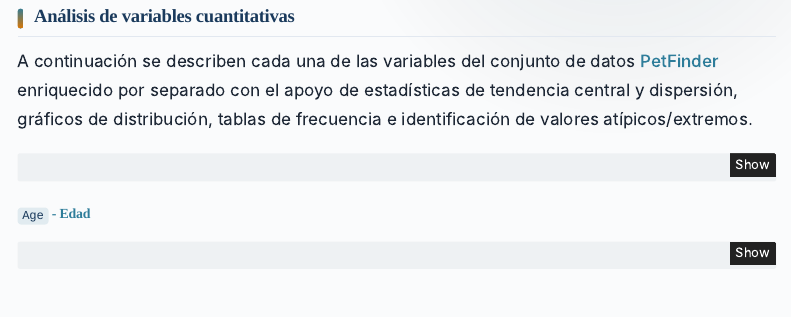
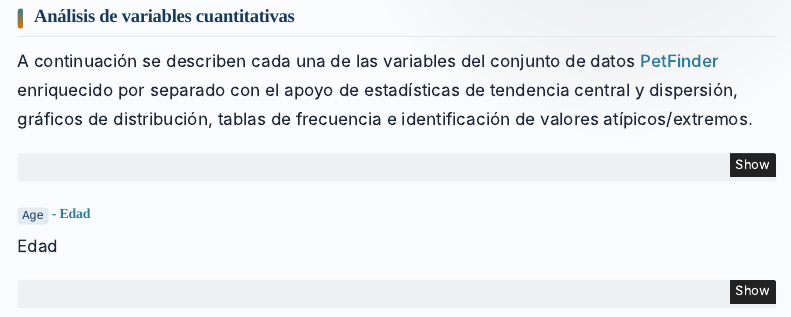
Before and after one commit to JaredMijail/EDM_PetFInder, a Quarto document (entregas/analisis_univariado.qmd): the page in a window 1100 px wide, from 300 px down. Rendered offline with R 4.5, knitr and Pandoc in place of Quarto, with nearby package versions; some code elsewhere in the file could not run offline; menus at the side of the page are left out.

Commit message:
descripción vari edad cuanti

````diff
--- a/entregas/analisis_univariado.qmd
+++ b/entregas/analisis_univariado.qmd
@@ -160,7 +160,7 @@ graficos_cuanti <- function(x, etiqueta, tipo = c("continuo", "conteo")) {
 
 ::: {.panel-tabset}
 ### `Age` - Edad
-
+Edad
 ```{r}
 #| label: cuanti-Age
 #| echo: true
````
Also changed, not shown: 1 other file.
